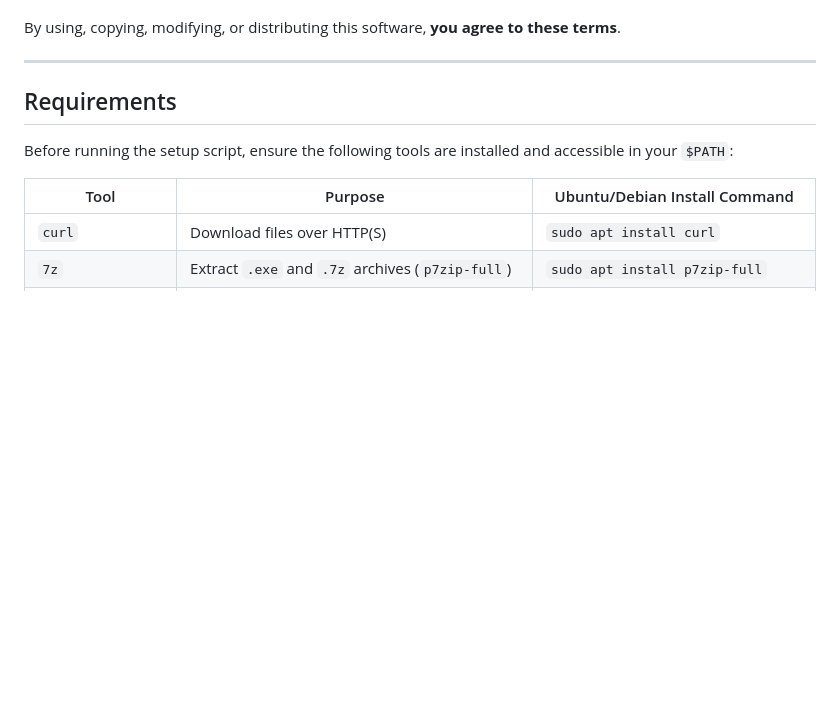
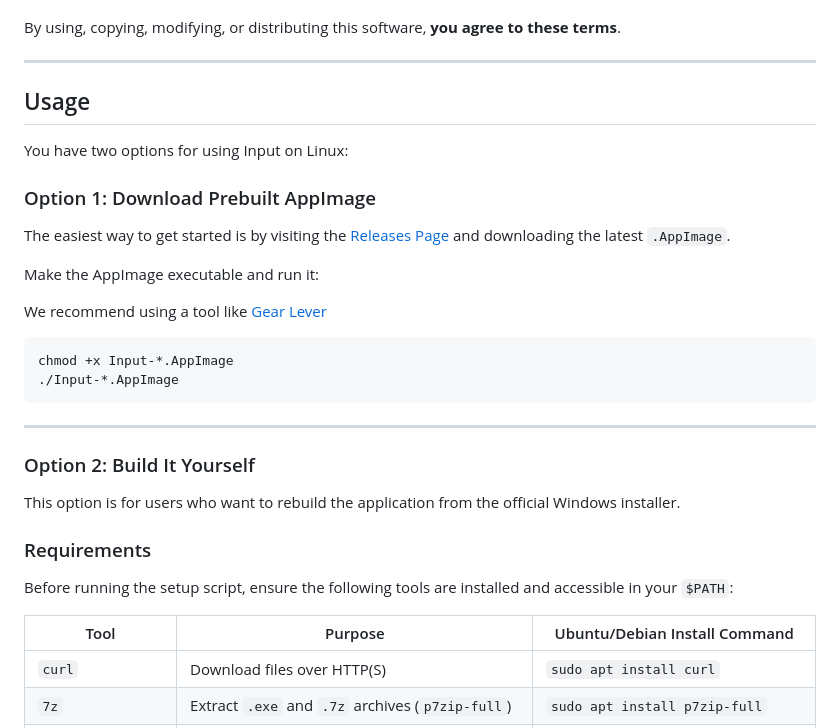
Before and after one commit to worklouder/input-linux, a Markdown page: README.md, the part around one of its changes. GitHub-like rendering; blank space fills up the shorter version.

````diff
--- a/README.md
+++ b/README.md
@@ -17,7 +17,30 @@ By using, copying, modifying, or distributing this software, **you agree to thes
 
 ---
 
-## Requirements
+## Usage
+
+You have two options for using Input on Linux:
+
+### Option 1: Download Prebuilt AppImage
+
+The easiest way to get started is by visiting the [Releases Page](https://github.com/BeekrBonkr/input-linux/releases) and downloading the latest `.AppImage`.
+
+Make the AppImage executable and run it:
+
+We recommend using a tool like [Gear Lever](https://flathub.org/apps/it.mijorus.gearlever)
+
+```bash
+chmod +x Input-*.AppImage
+./Input-*.AppImage
+```
+
+---
+
+### Option 2: Build It Yourself
+
+This option is for users who want to rebuild the application from the official Windows installer.
+
+### Requirements
 
 Before running the setup script, ensure the following tools are installed and accessible in your `$PATH`:
 
````
Also changed, not shown: other parts of README.md (+29 -41 lines).
